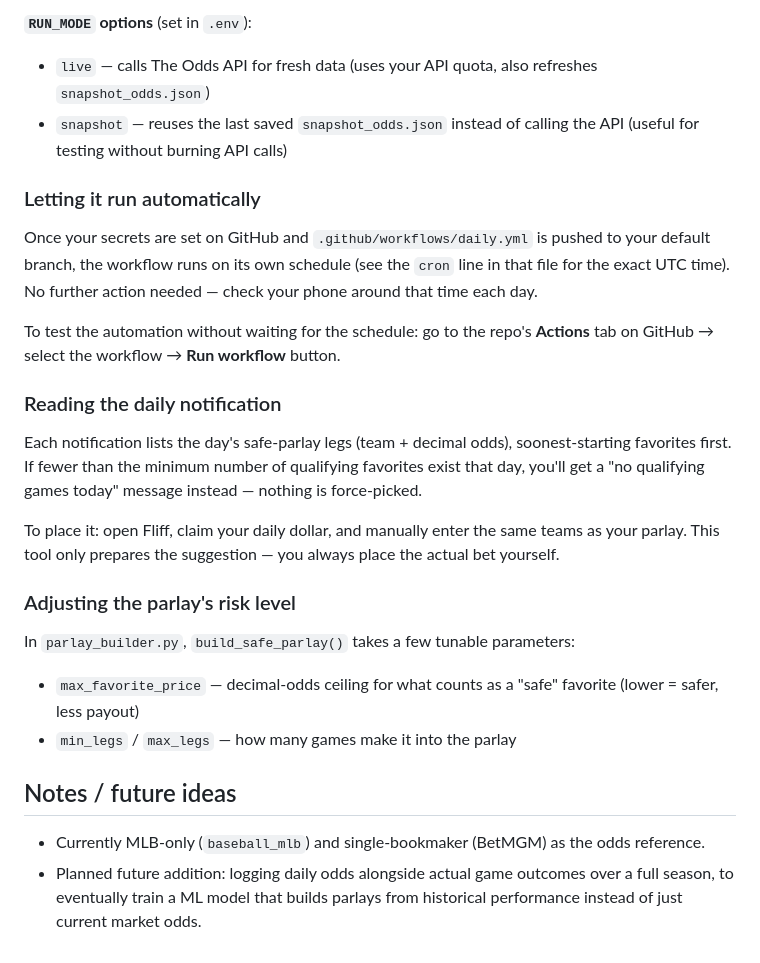
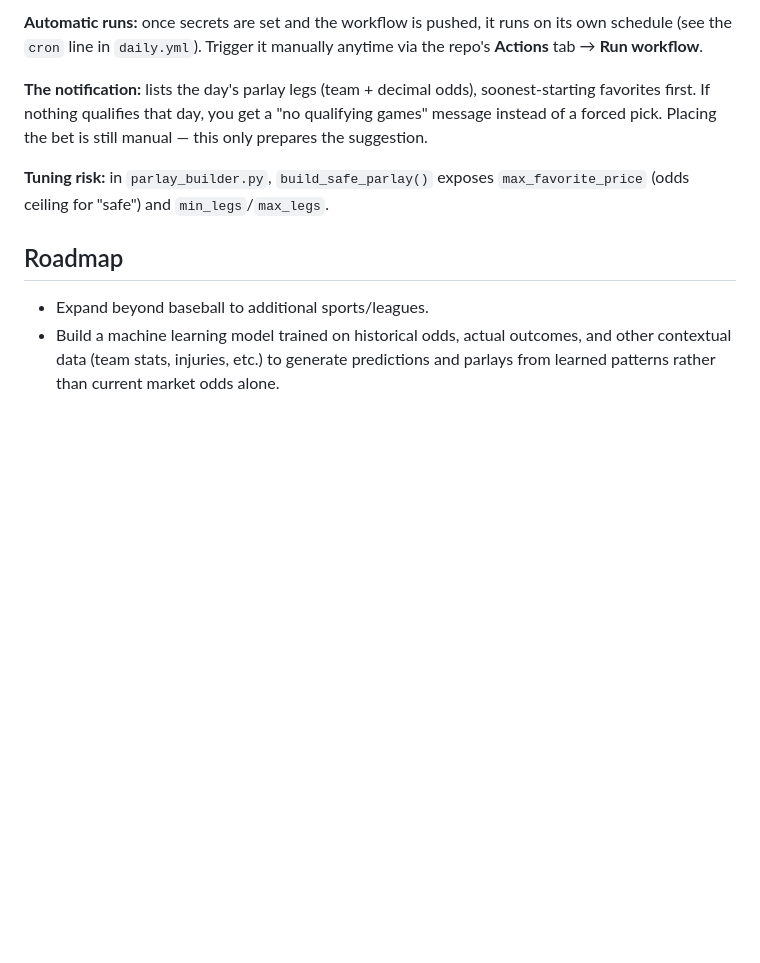
Before and after one commit to Vroonster20/parlay-notifier, a Markdown page: README.md, the part around one of its changes. Rendered like a GitHub page; blank space fills up the shorter version.

```diff
--- a/README.md
+++ b/README.md
@@ -64,27 +47,11 @@ This fetches today's odds, builds the safe parlay, and sends a real push notific
 
-**`RUN_MODE` options** (set in `.env`):
-- `live` — calls The Odds API for fresh data (uses your API quota, also refreshes `snapshot_odds.json`)
-- `snapshot` — reuses the last saved `snapshot_odds.json` instead of calling the API (useful for testing without burning API calls)
+**Automatic runs:** once secrets are set and the workflow is pushed, it runs on its own schedule (see the `cron` line in `daily.yml`). Trigger it manually anytime via the repo's **Actions** tab → **Run workflow**.
 
-### Letting it run automatically
+**The notification:** lists the day's parlay legs (team + decimal odds), soonest-starting favorites first. If nothing qualifies that day, you get a "no qualifying games" message instead of a forced pick. Placing the bet is still manual — this only prepares the suggestion.
 
-Once your secrets are set on GitHub and `.github/workflows/daily.yml` is pushed to your default branch, the workflow runs on its own schedule (see the `cron` line in that file for the exact UTC time). No further action needed — check your phone around that time each day.
+**Tuning risk:** in `parlay_builder.py`, `build_safe_parlay()` exposes `max_favorite_price` (odds ceiling for "safe") and `min_legs`/`max_legs`.
 
-To test the automation without waiting for the schedule: go to the repo's **Actions** tab on GitHub → select the workflow → **Run workflow** button.
+## Roadmap
 
-### Reading the daily notification
-
-Each notification lists the day's safe-parlay legs (team + decimal odds), soonest-starting favorites first. If fewer than the minimum number of qualifying favorites exist that day, you'll get a "no qualifying games today" message instead — nothing is force-picked.
-
-To place it: open Fliff, claim your daily dollar, and manually enter the same teams as your parlay. This tool only prepares the suggestion — you always place the actual bet yourself.
-
-### Adjusting the parlay's risk level
-
-In `parlay_builder.py`, `build_safe_parlay()` takes a few tunable parameters:
-- `max_favorite_price` — decimal-odds ceiling for what counts as a "safe" favorite (lower = safer, less payout)
-- `min_legs` / `max_legs` — how many games make it into the parlay
-
-## Notes / future ideas
-
-- Currently MLB-only (`baseball_mlb`) and single-bookmaker (BetMGM) as the odds reference.
-- Planned future addition: logging daily odds alongside actual game outcomes over a full season, to eventually train a ML model that builds parlays from historical performance instead of just current market odds.
+- Expand beyond baseball to additional sports/leagues.
+- Build a machine learning model trained on historical odds, actual outcomes, and other contextual data (team stats, injuries, etc.) to generate predictions and parlays from learned patterns rather than current market odds alone.
```
Also changed, not shown: other parts of README.md (+25 -42 lines).
